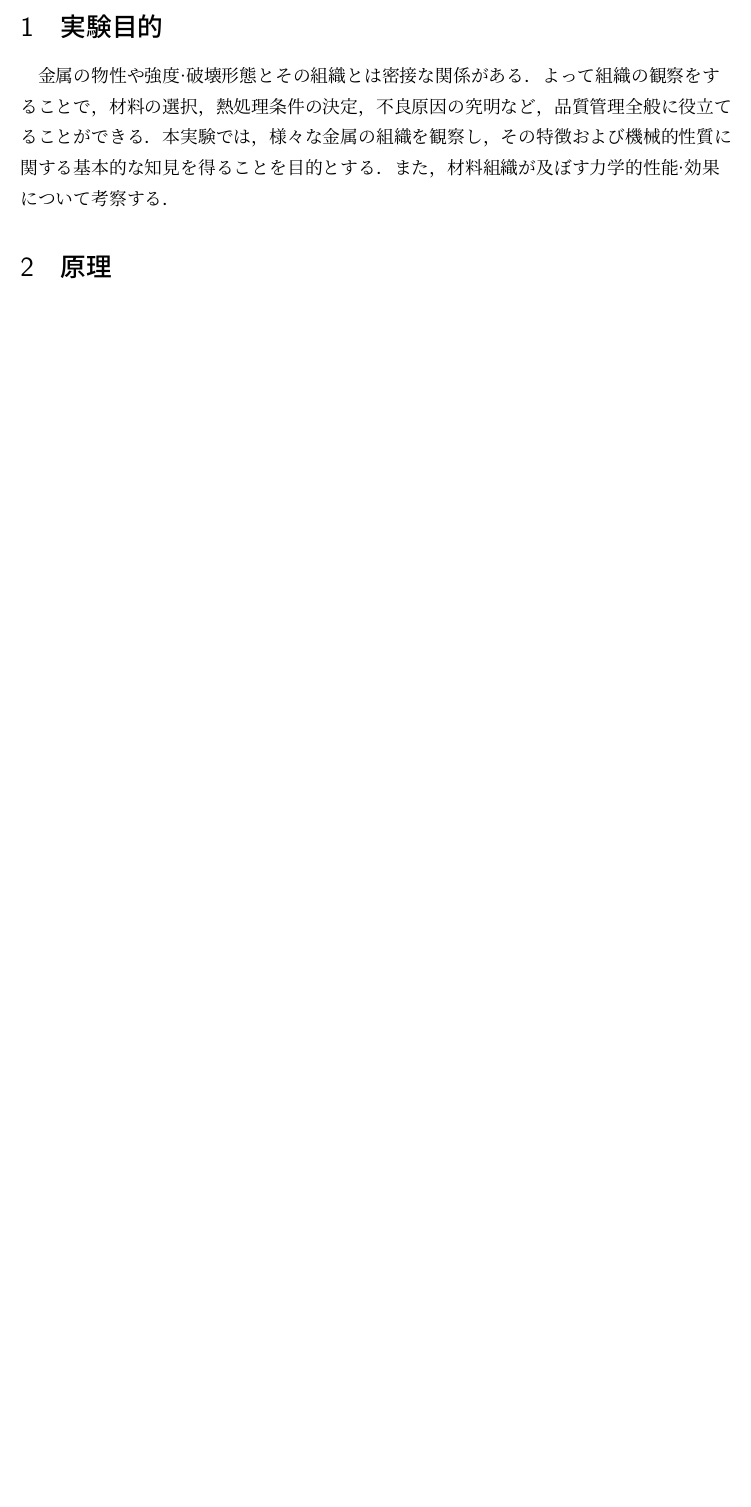
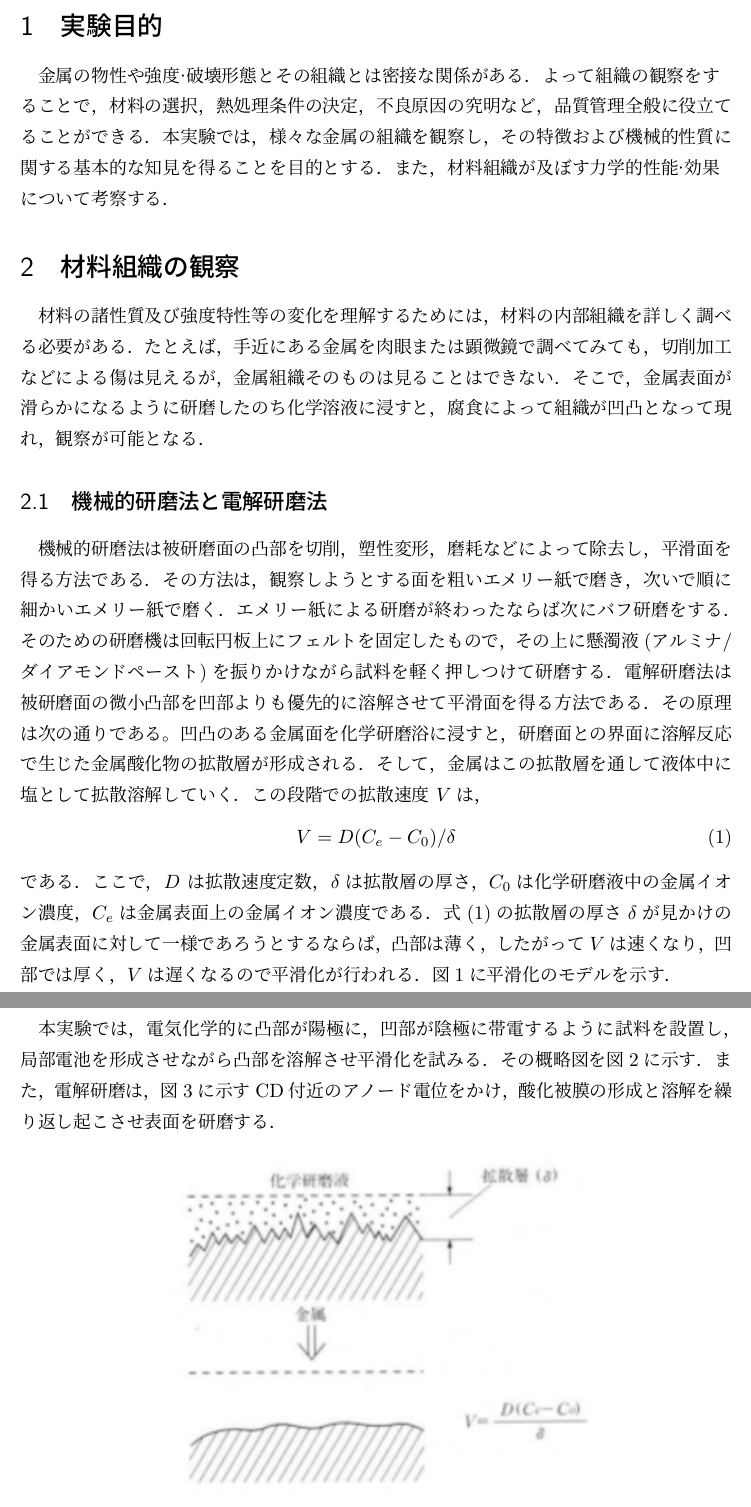
Before and after one commit to chibatakku/ExperimentReport2_Fine, a LaTeX document (電解研磨とエッチングを用いた金属組織観察/05_C2TB1505_千葉匠_A班.tex, which reads 電解研磨とエッチングを用いた金属組織観察/原理.tex): part of page 3 of 3 before the commit and two parts of pages 3 and 4 of 6 after it, the two joined at a grey line, cut so that both start at the same text, the shorter picture padded with empty space. Compiled offline with upLaTeX and dvipdfmx.

Commit message:
原理 done

```diff
--- a/電解研磨とエッチングを用いた金属組織観察/原理.tex
+++ b/電解研磨とエッチングを用いた金属組織観察/原理.tex
@@ -1 +1,17 @@
-\section{原理}
+\section{材料組織の観察}
+材料の諸性質及び強度特性等の変化を理解するためには，材料の内部組織を詳しく調べる必要がある．たとえば，手近にある金属を肉眼または顕微鏡で調べてみても，切削加工などによる傷は見えるが，金属組織そのものは見ることはできない．そこで，金属表面が滑らかになるように研磨したのち化学溶液に浸すと，腐食によって組織が凹凸となって現れ，観察が可能となる．
+
+\subsection{機械的研磨法と電解研磨法}
+機械的研磨法は被研磨面の凸部を切削，塑性変形，磨耗などによって除去し，平滑面を得る方法である．その方法は，観察しようとする面を粗いエメリー紙で磨き，次いで順に細かいエメリー紙で磨く．エメリー紙による研磨が終わったならば次にバフ研磨をする．そのための研磨機は回転円板上にフェルトを固定したもので，その上に懸濁液(アルミナ/ダイアモンドペースト)を振りかけながら試料を軽く押しつけて研磨する．電解研磨法は被研磨面の微小凸部を凹部よりも優先的に溶解させて平滑面を得る方法である．その原理は次の通りである。凹凸のある金属面を化学研磨浴に浸すと，研磨面との界面に溶解反応で生じた金属酸化物の拡散層が形成される．そして，金属はこの拡散層を通して液体中に塩として拡散溶解していく．この段階での拡散速度 $V$は，
+\begin{equation}
+    V = D(C_e - C_0)/\delta
+    \label{eq:diffusion}
+\end{equation}
+である．ここで，$D$ は拡散速度定数，$\delta$は拡散層の厚さ，$C_0$は化学研磨液中の金属イオン濃度，$C_e$は金属表面上の金属イオン濃度である．式(\ref{eq:diffusion})の拡散層の厚さ$\delta$が見かけの金属表面に対して一様であろうとするならば，凸部は薄く，したがって$V$は速くなり，凹部では厚く，$V$は遅くなるので平滑化が行われる．図\ref{fig:平滑化のモデル}に平滑化のモデルを示す．
+
+本実験では，電気化学的に凸部が陽極に，凹部が陰極に帯電するように試料を設置し，局部電池を形成させながら凸部を溶解させ平滑化を試みる．その概略図を図\ref{fig:電解研磨槽概略図}に示す．また，電解研磨は，図\ref{fig:理想的な電圧電流}に示すCD付近のアノード電位をかけ，酸化被膜の形成と溶解を繰り返し起こさせ表面を研磨する．
+
+\begin{figure}[htbp]
+    \centering %中央揃え
+    \includegraphics[width=100truemm,clip]{fig/fig_平滑化のモデル.png}
+    \caption{Model diagram of smoothing．}
@@ -1,0 +32,4 @@
+    \label{fig:理想的な電圧電流}
+\end{figure}
+
+\subsection{エッチング}
```
Also changed, not shown: 電解研磨とエッチングを用いた金属組織観察/参考文献.tex (+1 -0 lines), 球と平面の接触特性/03_C2TB1505_千葉匠_A班.pdf, 電解研磨とエッチングを用いた金属組織観察/05_C2TB1505_千葉匠_A班.pdf, 電解研磨とエッチングを用いた金属組織観察/fig/fig_平滑化のモデル.png (added), 電解研磨とエッチングを用いた金属組織観察/fig/fig_理想的な電圧電流.png (added), 電解研磨とエッチングを用いた金属組織観察/fig/fig_電解研磨槽概略図.png (added), 電解研磨とエッチングを用いた金属組織観察/fig/tbl_腐食液の例.png (added), 電解研磨とエッチングを用いた金属組織観察/原理.tex (22 more changed lines), 1 other file.
